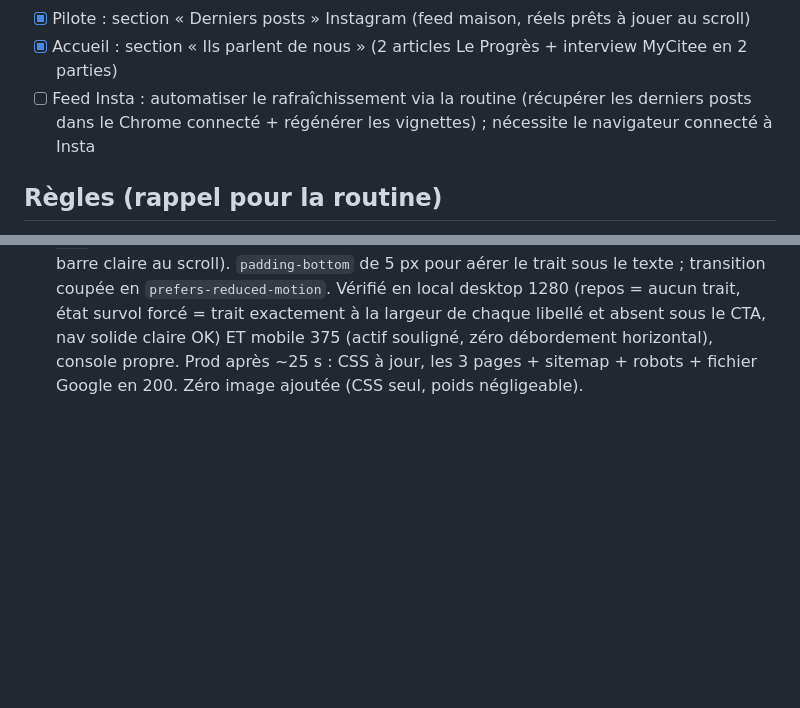
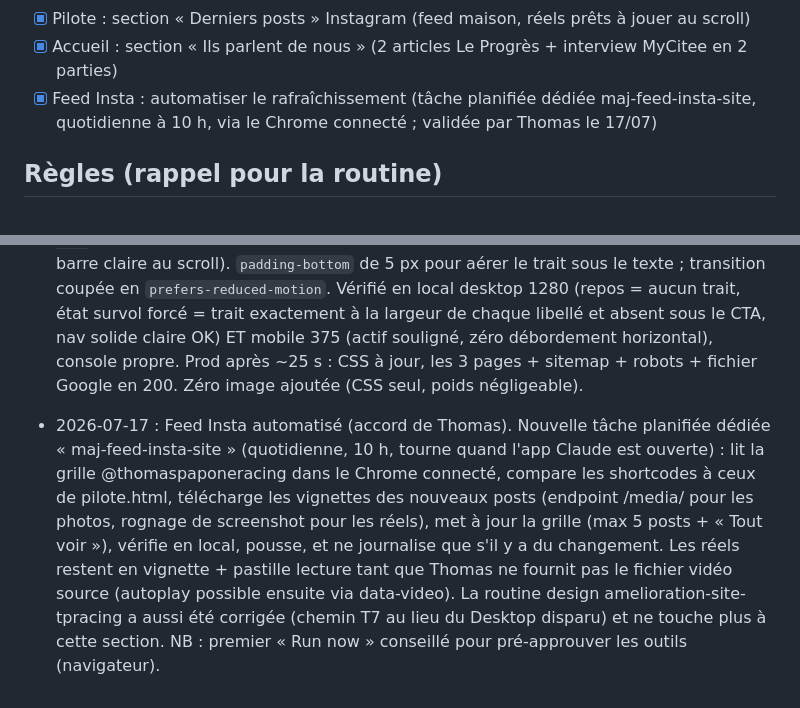
Before and after one commit to TPRacing/tpracing.github.io, a Markdown page: AMELIORATIONS.md, 2 parts joined by grey strips. Rendered like a GitHub page; blank space fills up the shorter version.

Commit message:
Backlog : rafraîchissement auto du feed Insta activé (tâche dédiée)

```diff
--- a/AMELIORATIONS.md
+++ b/AMELIORATIONS.md
@@ -29,8 +29,8 @@ charte stricte, jamais de tiret décoratif, site léger. Cocher + consigner au J
 - [x] Accueil : mur de partenaires « Ils nous font confiance » (18 logos)
 - [x] Pilote : section « Derniers posts » Instagram (feed maison, réels prêts à jouer au scroll)
 - [x] Accueil : section « Ils parlent de nous » (2 articles Le Progrès + interview MyCitee en 2 parties)
-- [ ] Feed Insta : automatiser le rafraîchissement via la routine (récupérer les derniers posts
-      dans le Chrome connecté + régénérer les vignettes) ; nécessite le navigateur connecté à Insta
+- [x] Feed Insta : automatiser le rafraîchissement (tâche planifiée dédiée maj-feed-insta-site,
+      quotidienne à 10 h, via le Chrome connecté ; validée par Thomas le 17/07)
 
 ## Règles (rappel pour la routine)
 
@@ -196,3 +196,12 @@ Numéro pilote : 47 uniquement. Vérifier desktop 1280 + mobile 375 + console av
   solide claire OK) ET mobile 375 (actif souligné, zéro débordement horizontal), console propre. Prod
   après ~25 s : CSS à jour, les 3 pages + sitemap + robots + fichier Google en 200. Zéro image ajoutée
   (CSS seul, poids négligeable).
+- 2026-07-17 : Feed Insta automatisé (accord de Thomas). Nouvelle tâche planifiée dédiée
+  « maj-feed-insta-site » (quotidienne, 10 h, tourne quand l'app Claude est ouverte) : lit la grille
+  @thomaspaponeracing dans le Chrome connecté, compare les shortcodes à ceux de pilote.html, télécharge
+  les vignettes des nouveaux posts (endpoint /media/ pour les photos, rognage de screenshot pour les
+  réels), met à jour la grille (max 5 posts + « Tout voir »), vérifie en local, pousse, et ne journalise
+  que s'il y a du changement. Les réels restent en vignette + pastille lecture tant que Thomas ne fournit
+  pas le fichier vidéo source (autoplay possible ensuite via data-video). La routine design
+  amelioration-site-tpracing a aussi été corrigée (chemin T7 au lieu du Desktop disparu) et ne touche
+  plus à cette section. NB : premier « Run now » conseillé pour pré-approuver les outils (navigateur).
```
